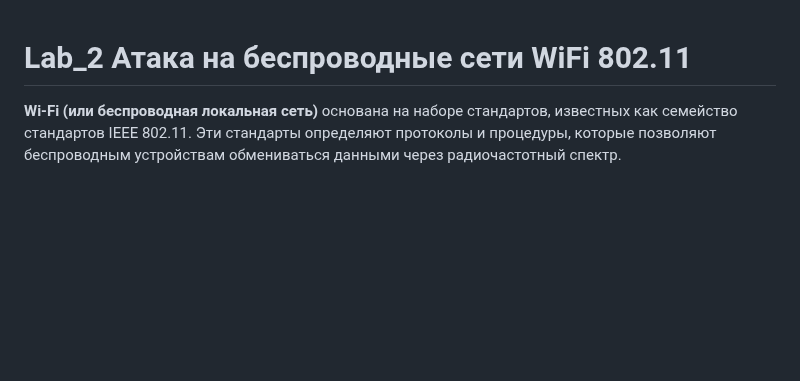
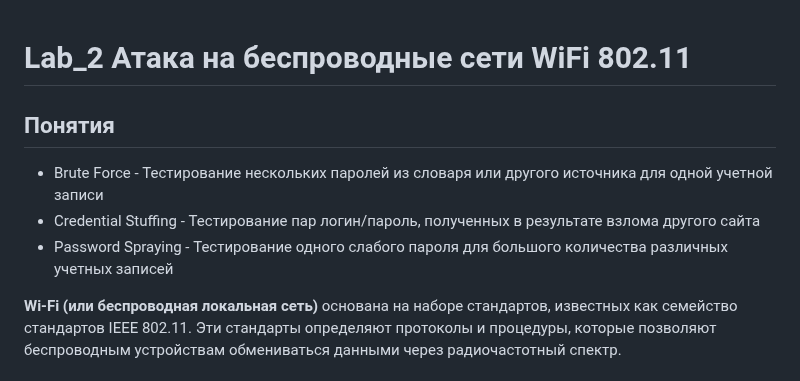
Before and after one commit to k0yt/labs, a Markdown page: Lab_2/README.md, the part around one of its changes. GitHub-like rendering; blank space fills up the shorter version.

```diff
--- a/Lab_2/README.md
+++ b/Lab_2/README.md
@@ -1,4 +1,10 @@
 # Lab_2 Атака на беспроводные сети WiFi 802.11
+
+## Понятия
+
+- Brute Force - Тестирование нескольких паролей из словаря или другого источника для одной учетной записи
+- Credential Stuffing - Тестирование пар логин/пароль, полученных в результате взлома другого сайта
+- Password Spraying - Тестирование одного слабого пароля для большого количества различных учетных записей
 
 **Wi-Fi (или беспроводная локальная сеть)** основана на наборе стандартов, известных как семейство стандартов IEEE 802.11. Эти стандарты определяют протоколы и процедуры, которые позволяют беспроводным устройствам обмениваться данными через радиочастотный спектр.
 
```
Also changed, not shown: other parts of Lab_2/README.md (+0 -2 lines).
